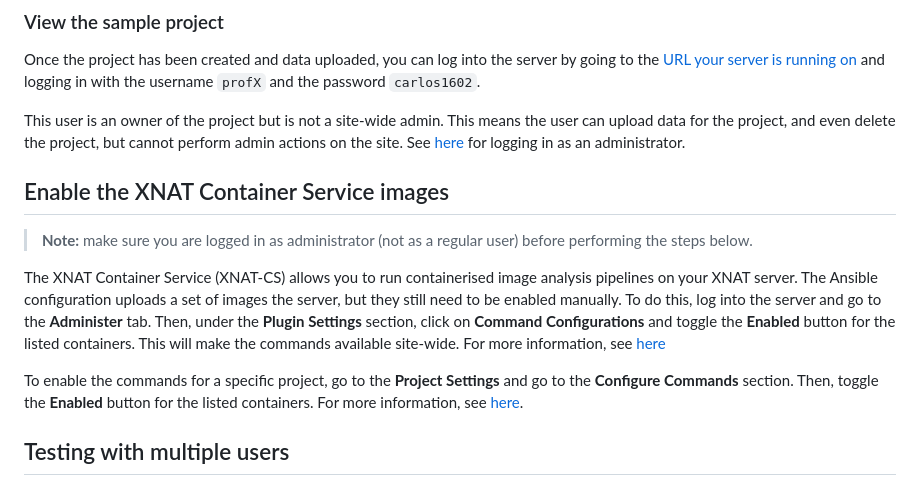
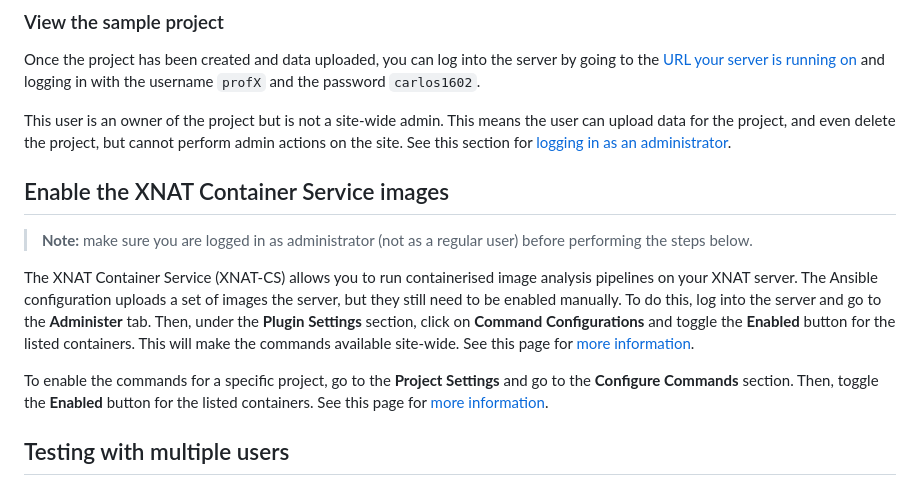
Before and after one commit to UCL-MIRSG/xnat-aws, a Markdown page: configure/README.md, the part around the change. Drawn GitHub-style.

Commit message:
Fix markdown

```diff
--- a/configure/README.md
+++ b/configure/README.md
@@ -82,8 +82,8 @@ with the username `profX` and the password `carlos1602`.
 
 This user is an owner of the project but is not a site-wide admin. This means
 the user can upload data for the project, and even delete the project, but
-cannot perform admin actions on the site. See
-[here](#check-the-xnat-admin-credentials) for logging in as an administrator.
+cannot perform admin actions on the site. See this section for
+[logging in as an administrator](#check-the-xnat-admin-credentials).
 
 ## Enable the XNAT Container Service images
 
@@ -96,13 +96,13 @@ of images the server, but they still need to be enabled manually. To do this,
 log into the server and go to the **Administer** tab. Then, under the **Plugin
 Settings** section, click on **Command Configurations** and toggle the
 **Enabled** button for the listed containers. This will make the commands
-available site-wide. For more information, see
-[here](https://wiki.xnat.org/container-service/enabling-commands-and-setting-site-wide-defaults-126156956.html)
+available site-wide. See this page for
+[more information](https://wiki.xnat.org/container-service/enabling-commands-and-setting-site-wide-defaults-126156956.html).
 
 To enable the commands for a specific project, go to the **Project Settings**
 and go to the **Configure Commands** section. Then, toggle the **Enabled**
-button for the listed containers. For more information, see
-[here](https://wiki.xnat.org/container-service/enable-a-command-in-your-project-122978909.html).
+button for the listed containers. See this page for
+[more information](https://wiki.xnat.org/container-service/enable-a-command-in-your-project-122978909.html).
 
 ## Testing with multiple users
 
```
